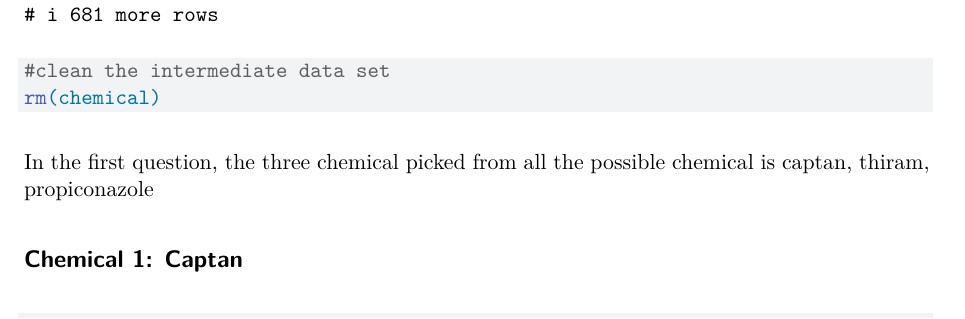
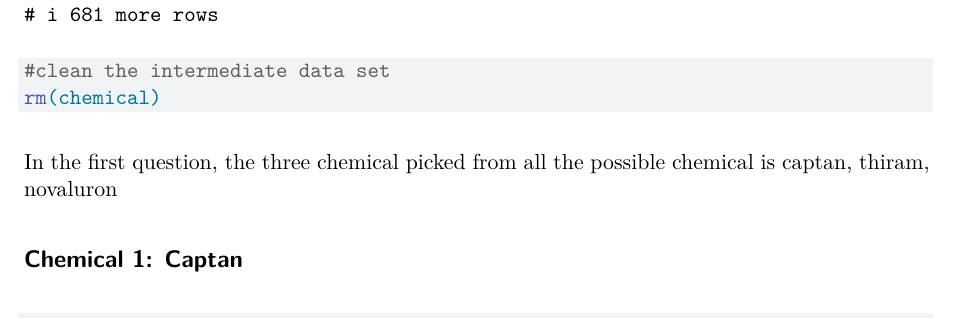
Before and after one commit to PCKHaoy1/midterm-project, a Quarto document (415_Midterm_Project.qmd): part of page 6 of 20, cut so that both start at the same text. Rendered offline with R 4.5, knitr and Pandoc in place of Quarto, then LaTeX, with nearby package versions.

Commit message:
initial commit

````diff
--- a/415_Midterm_Project.qmd
+++ b/415_Midterm_Project.qmd
@@ -184,7 +184,7 @@ rm(chemical)
 
 ```
 
-In the first question, the three chemical picked from all the possible chemical is captan, thiram, propiconazole
+In the first question, the three chemical picked from all the possible chemical is captan, thiram, novaluron
 
 ## Chemical 1: Captan
 
````
Also changed, not shown: 2 other files.
